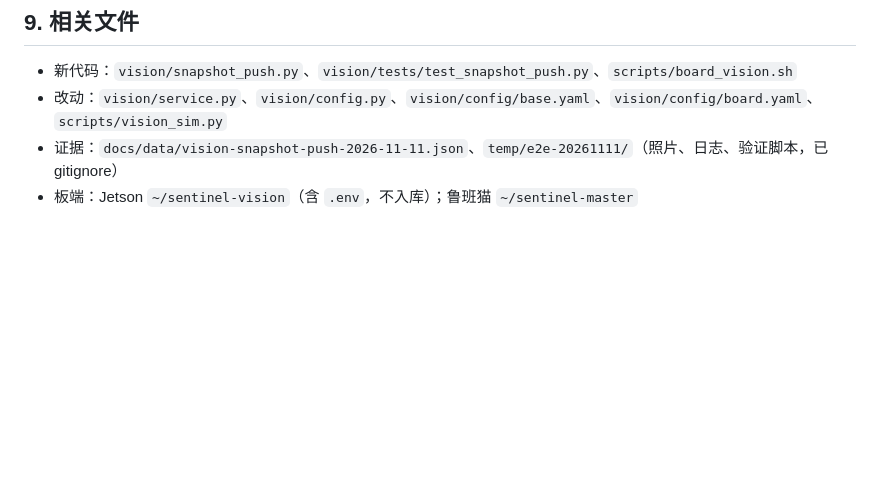
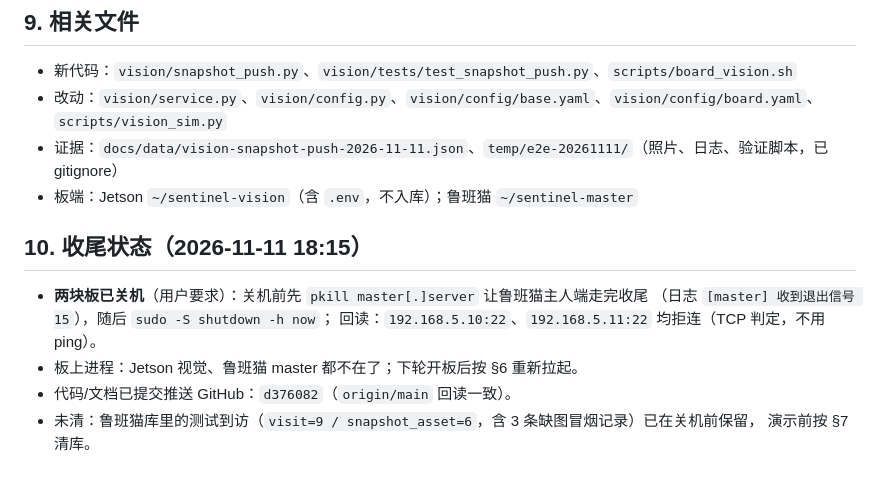
Before and after one commit to ethan123-zhang/edge-guard-ai, a Markdown page: docs/handoffs/2026-11-11-视觉推图联调.md, the part around the change. Rendered like a GitHub page; blank space fills up the shorter version.

```diff
--- a/docs/handoffs/2026-11-11-视觉推图联调.md
+++ b/docs/handoffs/2026-11-11-视觉推图联调.md
@@ -102,3 +102,13 @@ python3 -m master.server --issue-token phone-vivo --name "vivo S19"
   `scripts/vision_sim.py`
 - 证据：`docs/data/vision-snapshot-push-2026-11-11.json`、`temp/e2e-20261111/`（照片、日志、验证脚本，已 gitignore）
 - 板端：Jetson `~/sentinel-vision`（含 `.env`，不入库）；鲁班猫 `~/sentinel-master`
+
+## 10. 收尾状态（2026-11-11 18:15）
+
+- **两块板已关机**（用户要求）：关机前先 `pkill master[.]server` 让鲁班猫主人端走完收尾
+  （日志 `[master] 收到退出信号 15`），随后 `sudo -S shutdown -h now`；
+  回读：`192.168.5.10:22`、`192.168.5.11:22` 均拒连（TCP 判定，不用 ping）。
+- 板上进程：Jetson 视觉、鲁班猫 master 都不在了；下轮开板后按 §6 重新拉起。
+- 代码/文档已提交推送 GitHub：`d376082`（`origin/main` 回读一致）。
+- 未清：鲁班猫库里的测试到访（`visit=9 / snapshot_asset=6`，含 3 条缺图冒烟记录）已在关机前保留，
+  演示前按 §7 清库。
```
Also changed, not shown: PROGRESS.md (+5 -2 lines).
